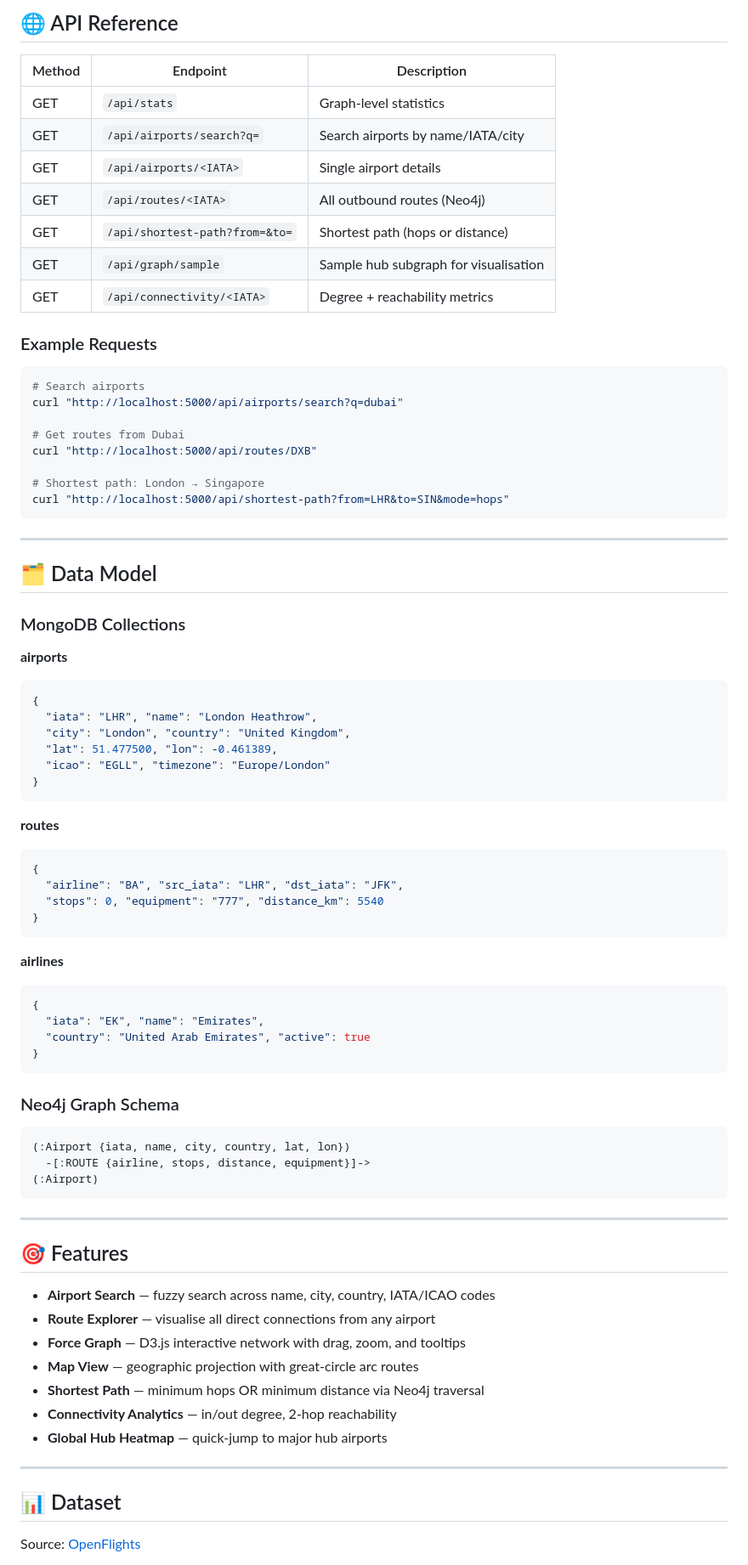
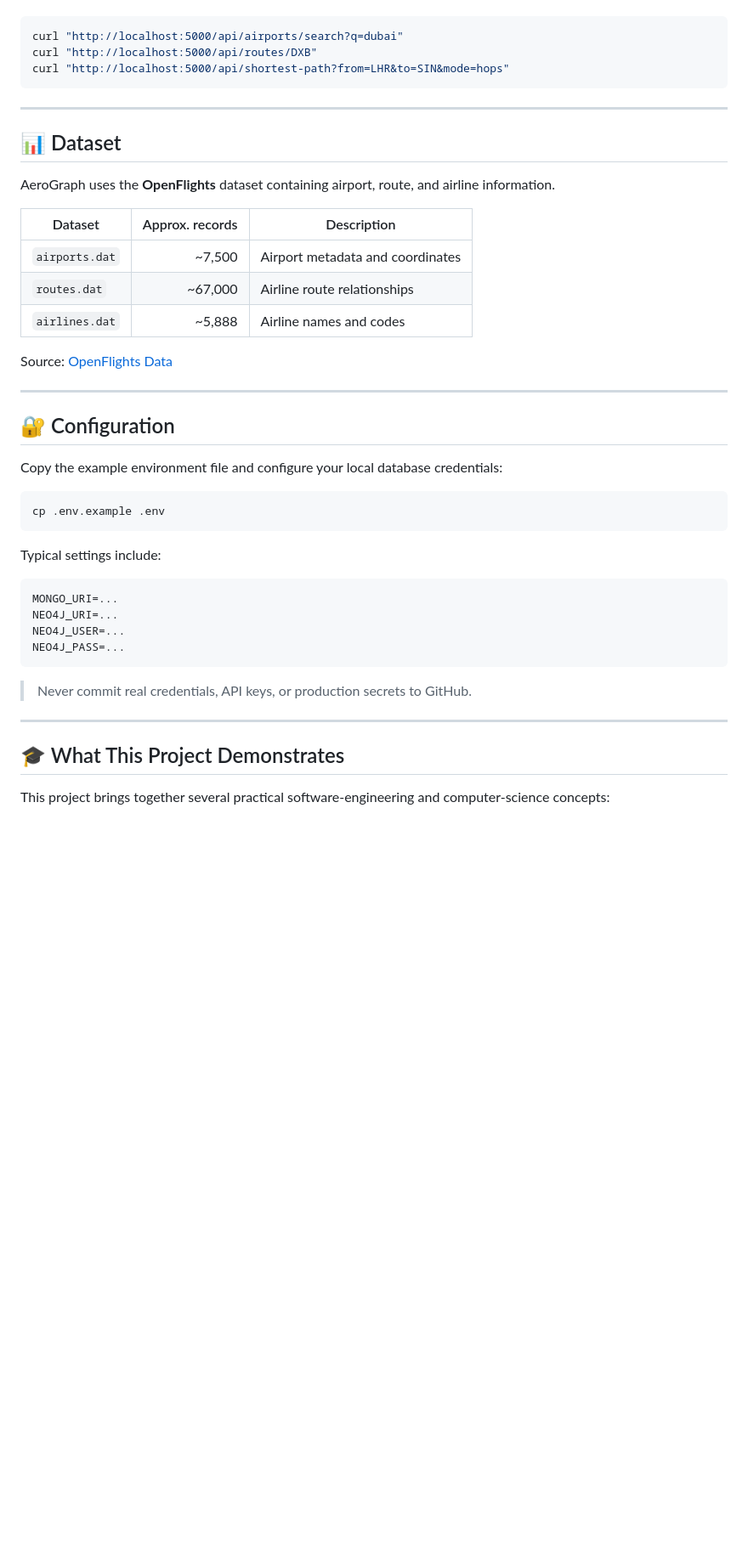
Before and after one commit to Rana-fahar-26/Airline-Route-Graph-Explorer, a Markdown page: README.md, the part around one of its changes. Shown at 85% size. GitHub-like rendering; blank space fills up the shorter version.

Commit message:
docs: redesign README for professional presentation

````diff
--- a/README.md
+++ b/README.md
@@ -111,83 +148,46 @@ Open http://localhost:5000
-## 🌐 API Reference
-
-| Method | Endpoint                       | Description                          |
-|--------|--------------------------------|--------------------------------------|
-| GET    | `/api/stats`                   | Graph-level statistics               |
-| GET    | `/api/airports/search?q=`      | Search airports by name/IATA/city    |
-| GET    | `/api/airports/<IATA>`         | Single airport details               |
-| GET    | `/api/routes/<IATA>`           | All outbound routes (Neo4j)          |
-| GET    | `/api/shortest-path?from=&to=` | Shortest path (hops or distance)     |
-| GET    | `/api/graph/sample`            | Sample hub subgraph for visualisation|
-| GET    | `/api/connectivity/<IATA>`     | Degree + reachability metrics        |
-
-### Example Requests
-
-```bash
-# Search airports
 curl "http://localhost:5000/api/airports/search?q=dubai"
-
-# Get routes from Dubai
 curl "http://localhost:5000/api/routes/DXB"
-
-# Shortest path: London → Singapore
 curl "http://localhost:5000/api/shortest-path?from=LHR&to=SIN&mode=hops"
 ```
 
 ---
 
-## 🗂 Data Model
+## 📊 Dataset
 
-### MongoDB Collections
+AeroGraph uses the **OpenFlights** dataset containing airport, route, and airline information.
 
-**airports**
-```json
-{
-  "iata": "LHR", "name": "London Heathrow",
-  "city": "London", "country": "United Kingdom",
-  "lat": 51.477500, "lon": -0.461389,
-  "icao": "EGLL", "timezone": "Europe/London"
-}
-```
+| Dataset | Approx. records | Description |
+|---|---:|---|
+| `airports.dat` | ~7,500 | Airport metadata and coordinates |
+| `routes.dat` | ~67,000 | Airline route relationships |
+| `airlines.dat` | ~5,888 | Airline names and codes |
 
-**routes**
-```json
-{
-  "airline": "BA", "src_iata": "LHR", "dst_iata": "JFK",
-  "stops": 0, "equipment": "777", "distance_km": 5540
-}
-```
-
-**airlines**
-```json
-{
-  "iata": "EK", "name": "Emirates",
-  "country": "United Arab Emirates", "active": true
-}
-```
-
-### Neo4j Graph Schema
-
-```
-(:Airport {iata, name, city, country, lat, lon})
-  -[:ROUTE {airline, stops, distance, equipment}]->
-(:Airport)
-```
+Source: [OpenFlights Data](https://openflights.org/data.html)
 
 ---
 
-## 🎯 Features
+## 🔐 Configuration
 
-- **Airport Search** — fuzzy search across name, city, country, IATA/ICAO codes
-- **Route Explorer** — visualise all direct connections from any airport
-- **Force Graph** — D3.js interactive network with drag, zoom, and tooltips
-- **Map View** — geographic projection with great-circle arc routes
-- **Shortest Path** — minimum hops OR minimum distance via Neo4j traversal
-- **Connectivity Analytics** — in/out degree, 2-hop reachability
-- **Global Hub Heatmap** — quick-jump to major hub airports
+Copy the example environment file and configure your local database credentials:
+
+```bash
+cp .env.example .env
+```
+
+Typical settings include:
+
+```env
+MONGO_URI=...
+NEO4J_URI=...
+NEO4J_USER=...
+NEO4J_PASS=...
+```
+
+> Never commit real credentials, API keys, or production secrets to GitHub.
 
 ---
 
-## 📊 Dataset
+## 🎓 What This Project Demonstrates
 
-Source: [OpenFlights](https://openflights.org/data.html)
+This project brings together several practical software-engineering and computer-science concepts:
 
````
Also changed, not shown: other parts of README.md (+140 -96 lines).
